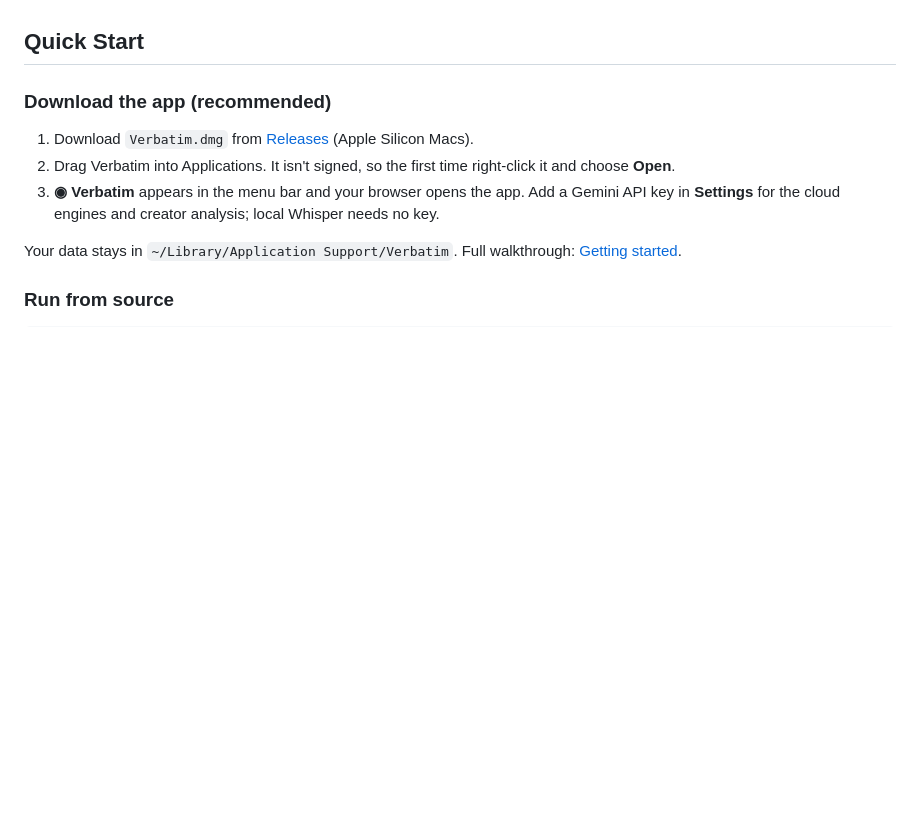
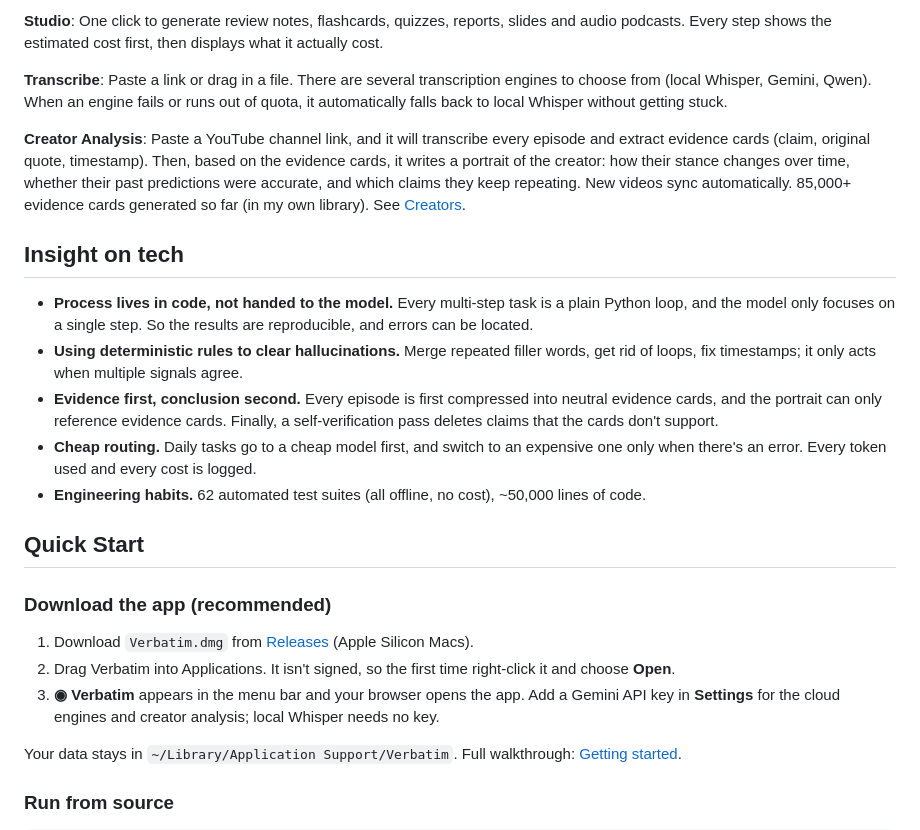
Before and after one commit to Kapozux/_Verbatim_, a Markdown page: README.md, the part around one of its changes. Drawn GitHub-style; blank space fills up the shorter version.

```diff
--- a/README.md
+++ b/README.md
@@ -30,3 +44,19 @@ hours of audio through it.
+**Studio**: One click to generate review notes, flashcards, quizzes, reports, slides and audio podcasts.
+Every step shows the estimated cost first, then displays what it actually cost.
+
+**Transcribe**: Paste a link or drag in a file. There are several transcription engines to choose from (local Whisper, Gemini, Qwen).
+When an engine fails or runs out of quota, it automatically falls back to local Whisper without getting stuck.
+
+**Creator Analysis**: Paste a YouTube channel link, and it will transcribe every episode and extract evidence cards (claim, original quote, timestamp). Then, based on the evidence cards, it writes a portrait of the creator: how their stance changes over time, whether their past predictions were accurate, and which claims they keep repeating.
+New videos sync automatically. 85,000+ evidence cards generated so far (in my own library). See [Creators](docs/creators.md).
+
+## Insight on tech
+
+- **Process lives in code, not handed to the model.** Every multi-step task is a plain Python loop, and the model only focuses on a single step. So the results are reproducible, and errors can be located.
+- **Using deterministic rules to clear hallucinations.** Merge repeated filler words, get rid of loops, fix timestamps; it only acts when multiple signals agree.
+- **Evidence first, conclusion second.** Every episode is first compressed into neutral evidence cards, and the portrait can only reference evidence cards. Finally, a self-verification pass deletes claims that the cards don't support.
+- **Cheap routing.** Daily tasks go to a cheap model first, and switch to an expensive one only when there's an error. Every token used and every cost is logged.
+- **Engineering habits.** 62 automated test suites (all offline, no cost), ~50,000 lines of code.
 
 ## Quick Start
 
```
Also changed, not shown: other parts of README.md (+32 -56 lines), docs/verbatim.png.
